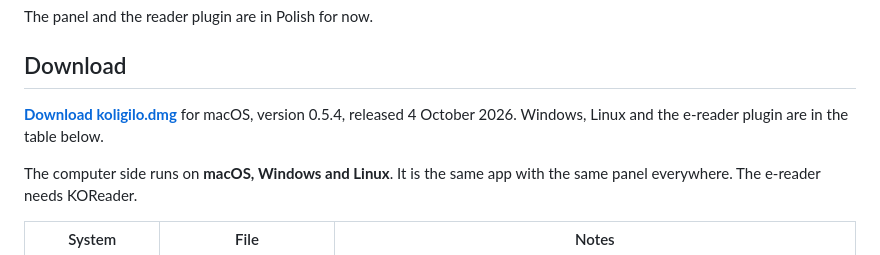
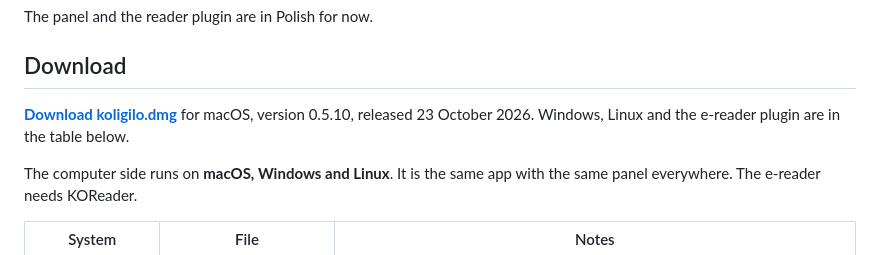
Before and after one commit to sypianski/koligilo, a Markdown page: README.md, the part around the change. Rendered like a GitHub page.

Commit message:
README: wersja 0.5.10
Co-Authored-By: Claude Sonnet 5.5 <noreply@anthropic.com>

```diff
--- a/README.md
+++ b/README.md
@@ -26,7 +26,7 @@ The panel and the reader plugin are in Polish for now.
 
 ## Download
 
-**[Download koligilo.dmg](https://github.com/sypianski/koligilo/releases/latest/download/koligilo.dmg)** for macOS, version 0.5.4, released 4 October 2026. Windows, Linux and the e-reader plugin are in the table below.
+**[Download koligilo.dmg](https://github.com/sypianski/koligilo/releases/latest/download/koligilo.dmg)** for macOS, version 0.5.10, released 23 October 2026. Windows, Linux and the e-reader plugin are in the table below.
 
 The computer side runs on **macOS, Windows and Linux**. It is the same app with the same panel everywhere. The e-reader needs KOReader.
 
```
